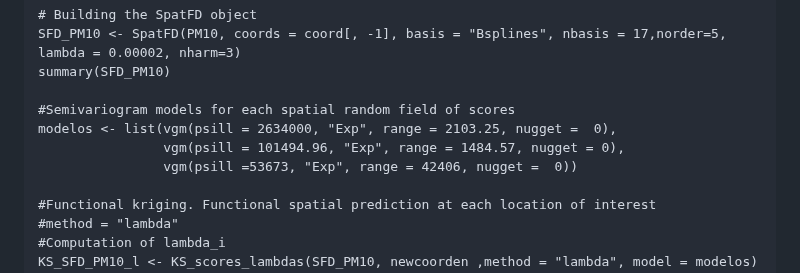
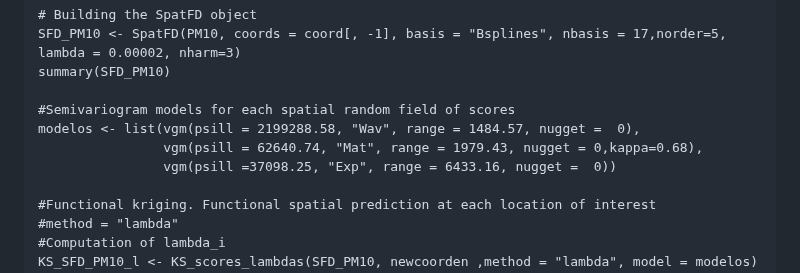
Before and after one commit to mpbohorquezc/GeostatFunct, a Markdown page: README.md, the part around the change. Rendered like a GitHub page.

Commit message:
Update README.md
Change modelos input

```diff
--- a/README.md
+++ b/README.md
@@ -41,9 +41,9 @@ SFD_PM10 <- SpatFD(PM10, coords = coord[, -1], basis = "Bsplines", nbasis = 17,n
 summary(SFD_PM10)
 
 #Semivariogram models for each spatial random field of scores
-modelos <- list(vgm(psill = 2634000, "Exp", range = 2103.25, nugget =  0),
-                vgm(psill = 101494.96, "Exp", range = 1484.57, nugget = 0),
-                vgm(psill =53673, "Exp", range = 42406, nugget =  0))
+modelos <- list(vgm(psill = 2199288.58, "Wav", range = 1484.57, nugget =  0),
+                vgm(psill = 62640.74, "Mat", range = 1979.43, nugget = 0,kappa=0.68),
+                vgm(psill =37098.25, "Exp", range = 6433.16, nugget =  0))
 
 #Functional kriging. Functional spatial prediction at each location of interest
 #method = "lambda"
```
